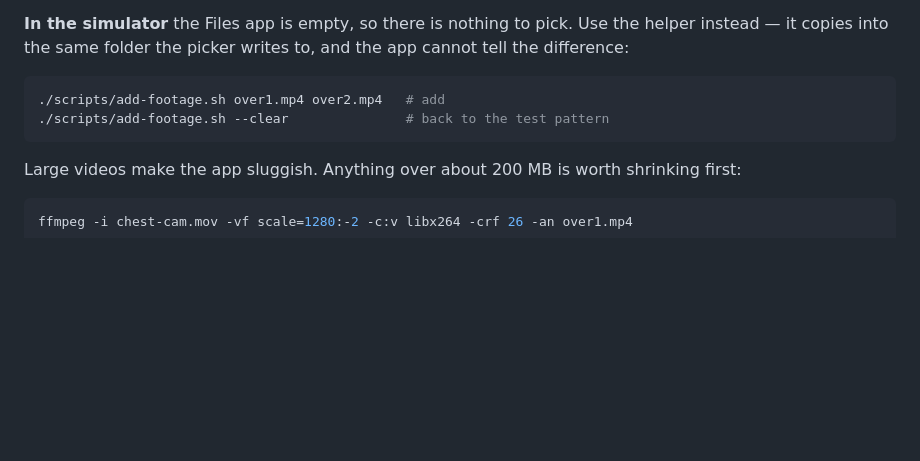
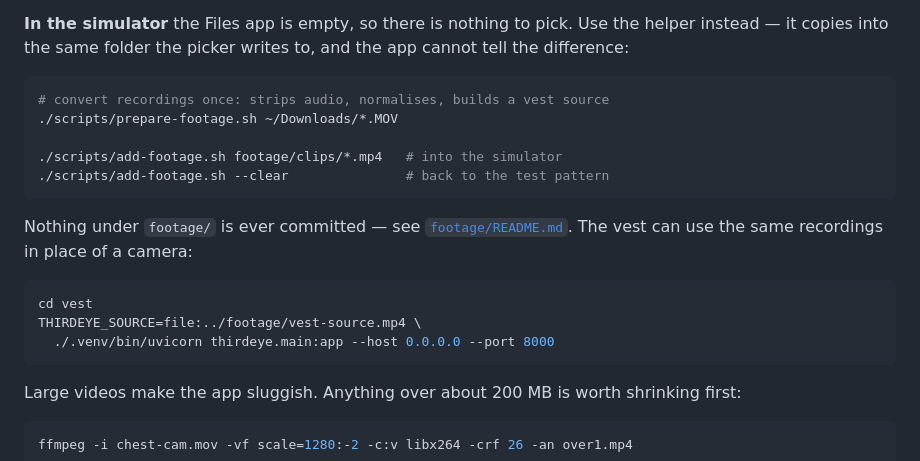
Before and after one commit to abhip1008/thirdeye, a Markdown page: README.md, the part around the change. Rendered like a GitHub page; blank space fills up the shorter version.

Commit message:
docs: how to prepare and use real footage

````diff
--- a/README.md
+++ b/README.md
@@ -338,8 +338,20 @@ the helper instead — it copies into the same folder the picker writes to, and
 the app cannot tell the difference:
 
 ```bash
-./scripts/add-footage.sh over1.mp4 over2.mp4   # add
+# convert recordings once: strips audio, normalises, builds a vest source
+./scripts/prepare-footage.sh ~/Downloads/*.MOV
+
+./scripts/add-footage.sh footage/clips/*.mp4   # into the simulator
 ./scripts/add-footage.sh --clear               # back to the test pattern
+```
+
+Nothing under `footage/` is ever committed — see [`footage/README.md`](footage/README.md).
+The vest can use the same recordings in place of a camera:
+
+```bash
+cd vest
+THIRDEYE_SOURCE=file:../footage/vest-source.mp4 \
+  ./.venv/bin/uvicorn thirdeye.main:app --host 0.0.0.0 --port 8000
 ```
 
 Large videos make the app sluggish. Anything over about 200 MB is worth
````
